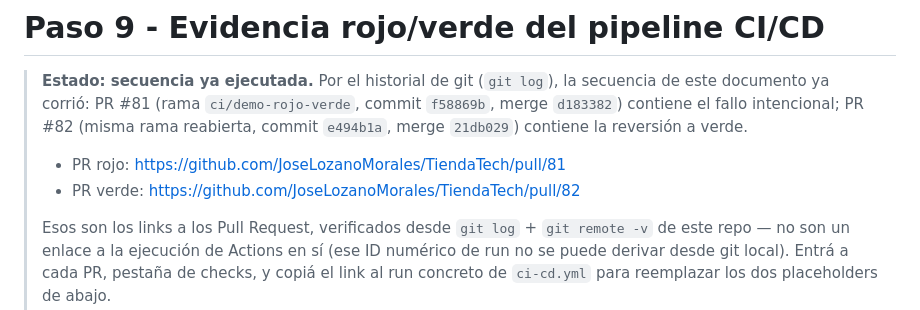
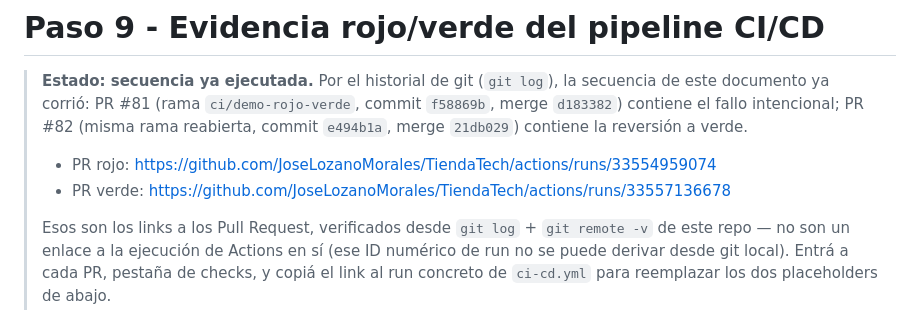
Before and after one commit to JoseLozanoMorales/PFC-AppsDistribuidas, a Markdown page: docs/evidencias/paso9-ci-rojo-verde.md, the part around the change. Drawn GitHub-style.

Commit message:
docs(evidencias): enlaces de las ejecuciones rojo y verde

```diff
--- a/docs/evidencias/paso9-ci-rojo-verde.md
+++ b/docs/evidencias/paso9-ci-rojo-verde.md
@@ -4,8 +4,8 @@
 > de este documento ya corrió: PR #81 (rama `ci/demo-rojo-verde`, commit `f58869b`,
 > merge `d183382`) contiene el fallo intencional; PR #82 (misma rama reabierta,
 > commit `e494b1a`, merge `21db029`) contiene la reversión a verde.
-> - PR rojo: https://github.com/JoseLozanoMorales/TiendaTech/pull/81
-> - PR verde: https://github.com/JoseLozanoMorales/TiendaTech/pull/82
+> - PR rojo: https://github.com/JoseLozanoMorales/TiendaTech/actions/runs/33554959074
+> - PR verde: https://github.com/JoseLozanoMorales/TiendaTech/actions/runs/33557136678
 >
 > Esos son los links a los Pull Request, verificados desde `git log` + `git remote -v`
 > de este repo — no son un enlace a la ejecución de Actions en sí (ese ID numérico de
```
